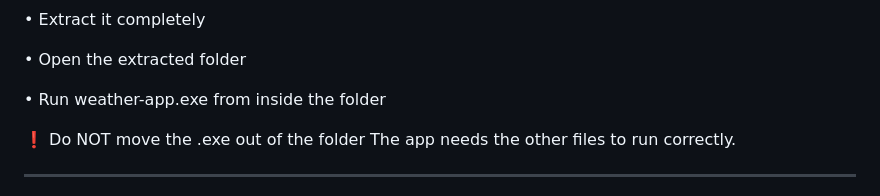
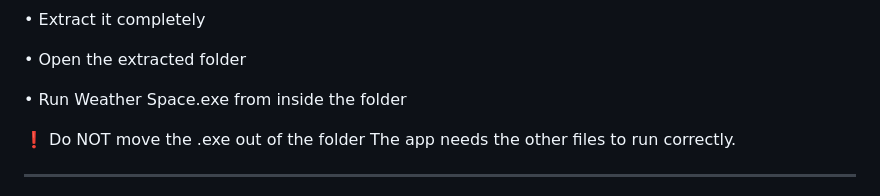
Before and after one commit to zeemofukaa/OmoriWeatherApp, a Markdown page: README.md, the part around the change. Drawn GitHub-style.

```diff
--- a/README.md
+++ b/README.md
@@ -48,7 +48,7 @@ This is normal for Electron apps because Chromium is bundled.
 
 • Open the extracted folder
 
-• Run weather-app.exe from inside the folder
+• Run Weather Space.exe from inside the folder
 
 ❗ Do NOT move the .exe out of the folder
 The app needs the other files to run correctly.
```
